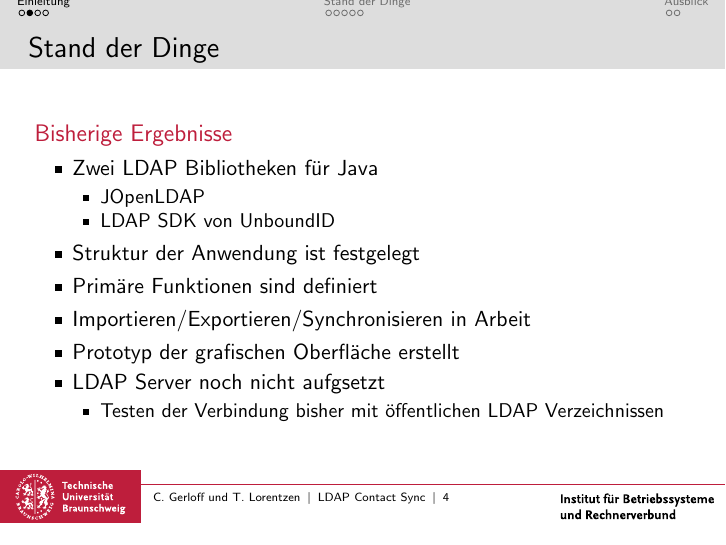
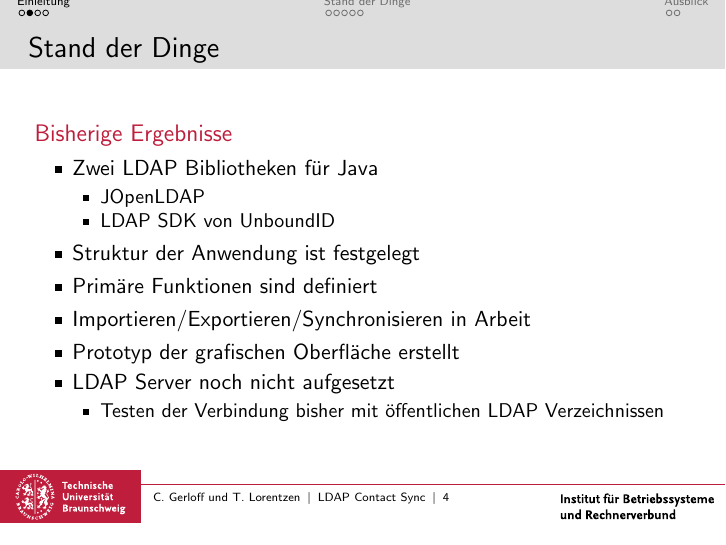
Before and after one commit to soneyworld/AndroidLab, LaTeX slides (doc/Review1/presentation.tex): page 4 of 13. Compiled offline with pdfLaTeX; the source files are stored in an older character set and shown here as Unicode.

Commit message:
spelling correction

```diff
--- a/doc/Review1/presentation.tex
+++ b/doc/Review1/presentation.tex
@@ -73,7 +73,7 @@
                   \item Primäre Funktionen sind definiert
                   \item Importieren/Exportieren/Synchronisieren in Arbeit
                   \item Prototyp der grafischen Oberfläche erstellt
-                  \item LDAP Server noch nicht aufgsetzt
+                  \item LDAP Server noch nicht aufgesetzt
                    \begin{itemize}
                       \item Testen der Verbindung bisher mit öffentlichen LDAP Verzeichnissen
                     \end{itemize}
```
Also changed, not shown: doc/Review1/presentation.pdf.
